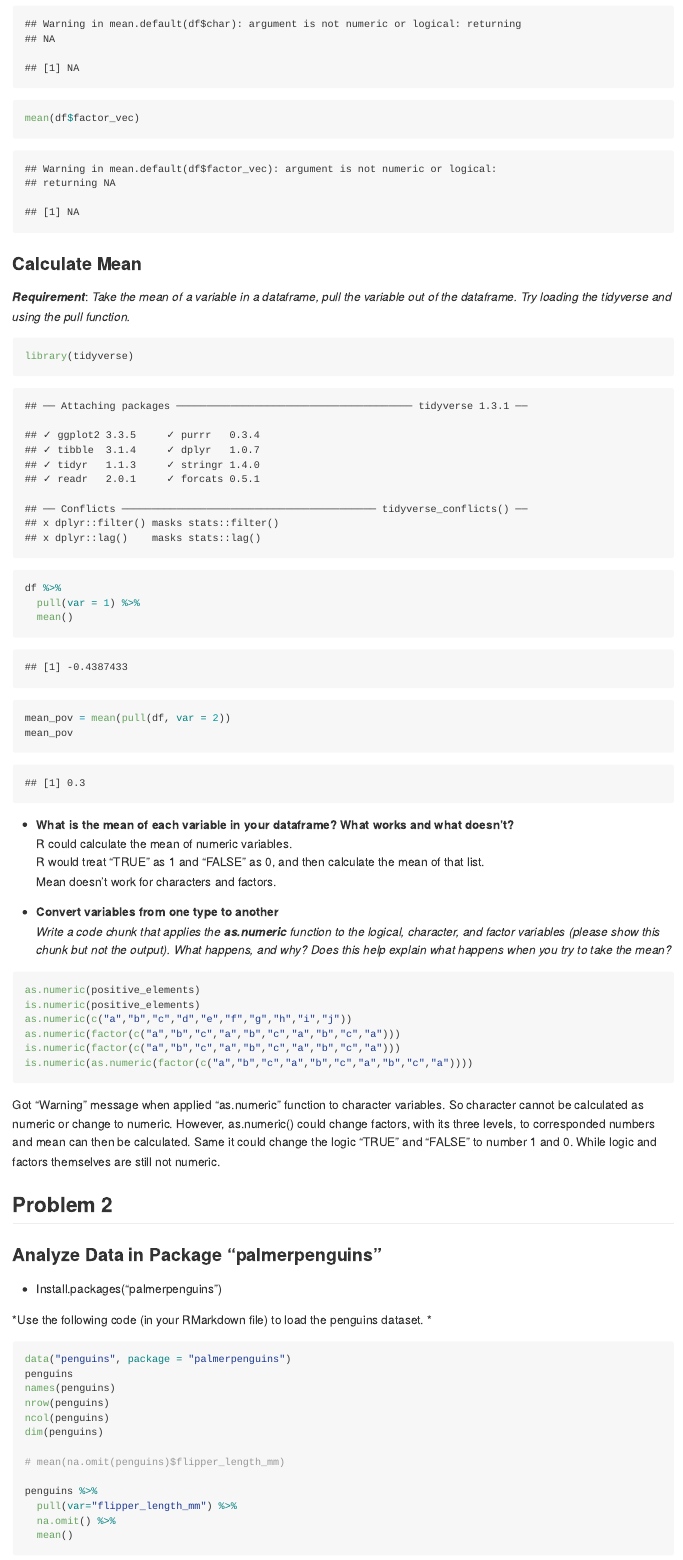
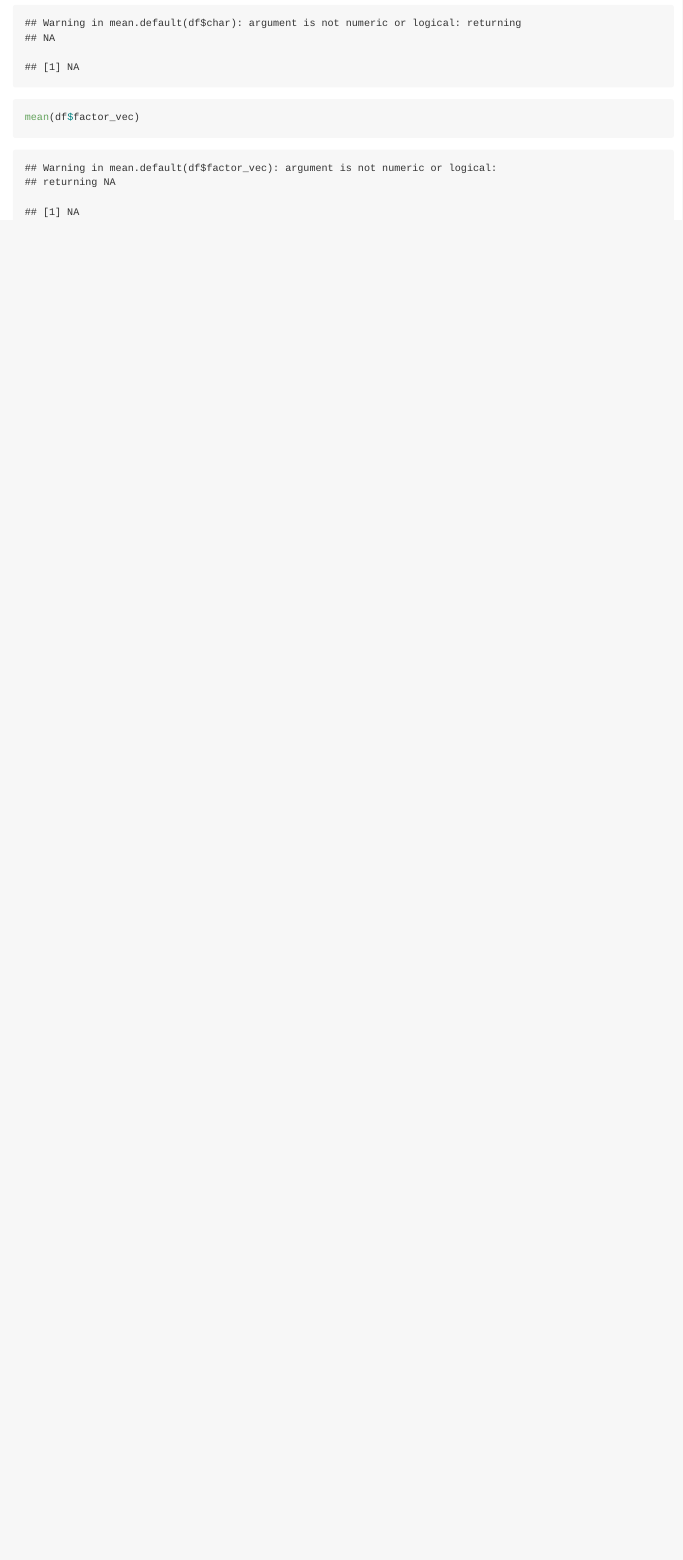
Before and after one commit to fchen41/p8105_hw1_fc2691, an R Markdown document (p8105_hw1_fc2691.Rmd): the page in a window 1100 px wide, from 1440 px down before the commit and from 1330 px down after it, so that both start at the same text. The pictures show the output file p8105_hw1_fc2691.md that the author committed with the source, drawn offline in the style of GitHub.

````diff
--- a/p8105_hw1_fc2691.Rmd
+++ b/p8105_hw1_fc2691.Rmd
@@ -34,59 +34,3 @@
 mean(df$char)
 mean(df$factor_vec)
 ```
-
-### Calculate Mean
-
-***Requirement***: *Take the mean of a variable in a dataframe, pull the variable out of the dataframe. Try loading the tidyverse and using the pull function.*
-
-```{r}
-library(tidyverse)
-
-df %>%
-  pull(var = 1) %>%
-  mean()
-
-mean_pov = mean(pull(df, var = 2))
-mean_pov
-```
-
-- **What is the mean of each variable in your dataframe? What works and what doesn’t?**
-R could calculate the mean of numeric variables.
-R would treat "TRUE" as 1 and "FALSE" as 0, and then calculate the mean of that list.
-Mean doesn't work for characters and factors.
-
-- **Convert variables from one type to another**
-*Write a code chunk that applies the **as.numeric** function to the logical, character, and factor variables (please show this chunk but not the output). What happens, and why? Does this help explain what happens when you try to take the mean?*
-
-```{r, eval=FALSE}
-as.numeric(positive_elements)
-is.numeric(positive_elements)
-as.numeric(c("a","b","c","d","e","f","g","h","i","j"))
-as.numeric(factor(c("a","b","c","a","b","c","a","b","c","a")))
-is.numeric(factor(c("a","b","c","a","b","c","a","b","c","a")))
-is.numeric(as.numeric(factor(c("a","b","c","a","b","c","a","b","c","a"))))
-```
-Got "Warning" message when applied "as.numeric" function to character variables. So character cannot be calculated as numeric or change to numeric. However, as.numeric() could change factors, with its three levels, to corresponded numbers and mean can then be calculated. Same it could change the logic "TRUE" and "FALSE" to number 1 and 0. While logic and factors themselves are still not numeric.
-
-## Problem 2
-
-### Analyze Data in Package "palmerpenguins"
-
-Install.packages("palmerpenguins")
-
-
-*Use the following code (in your RMarkdown file) to load the penguins dataset. *
-
-```{r, eval=FALSE}
-data("penguins", package = "palmerpenguins")
-penguins
-summary(penguins)
-names(penguins)
-nrow(penguins)
-ncol(penguins)
-dim(penguins)
-
-# mean(na.omit(penguins)$flipper_length_mm)
-
-penguins_omit = na.omit(penguins)
-mean(pull(penguins_omit, var="flipper_length_mm"))
````
Also changed, not shown: p8105_hw1_fc2691.md, p8105_hw1_fc2691.Rmd (24 more changed lines).
